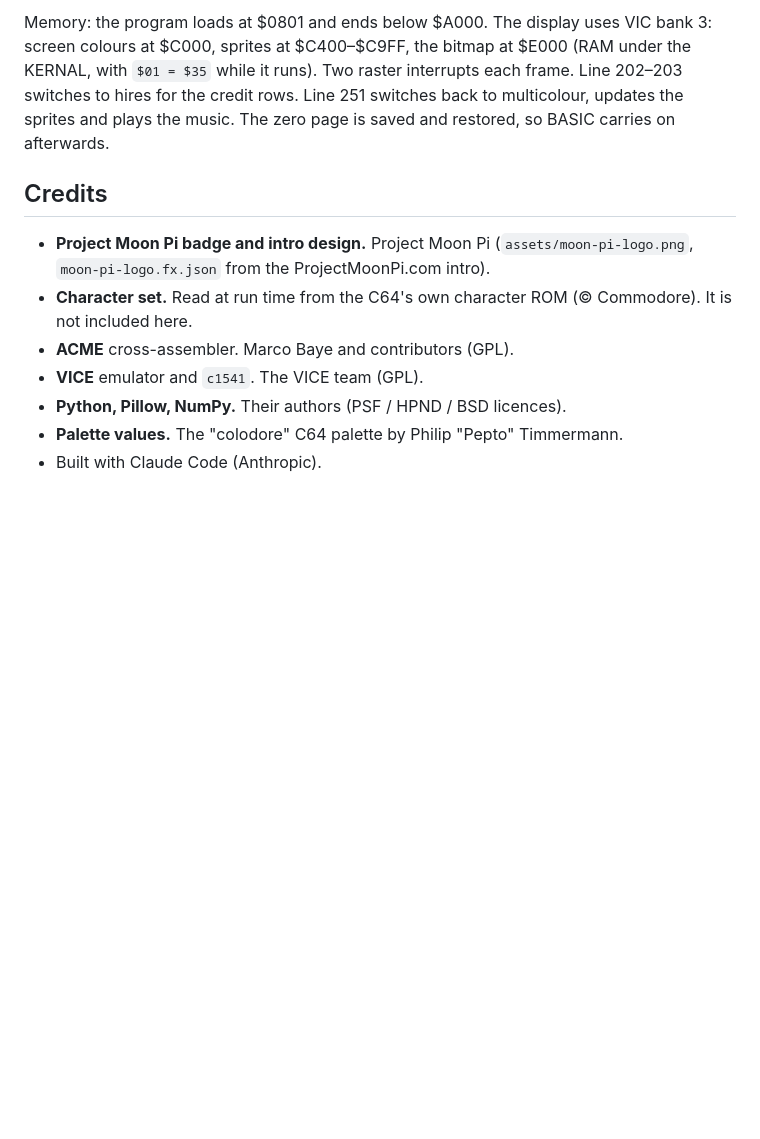
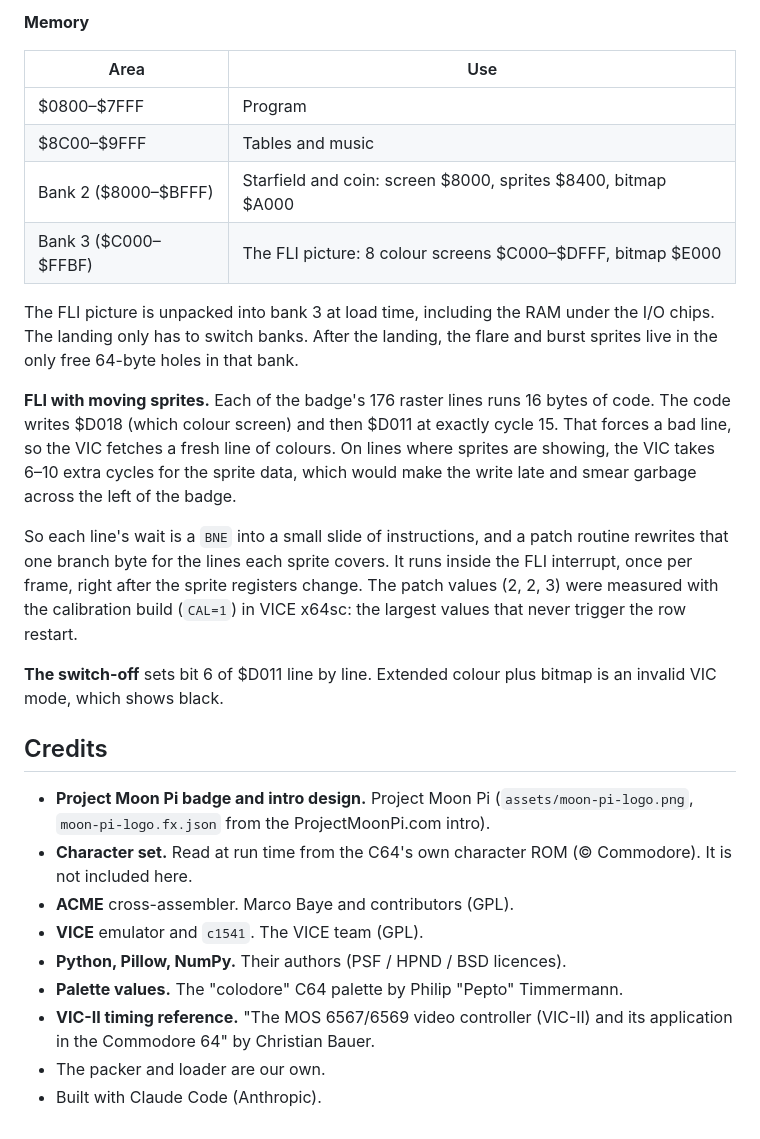
Before and after one commit to projectmoonpi/c64-moonpi-intro, a Markdown page: README.md, the part around one of its changes. GitHub-like rendering; blank space fills up the shorter version.

```diff
--- a/README.md
+++ b/README.md
@@ -38,9 +55,29 @@ for checking.
 
-Memory: the program loads at $0801 and ends below $A000. The display uses VIC bank 3: screen colours at
-$C000, sprites at $C400–$C9FF, the bitmap at $E000 (RAM under the KERNAL, with `$01 = $35` while it runs).
-Two raster interrupts each frame. Line 202–203 switches to hires for the credit rows. Line 251 switches back to
-multicolour, updates the sprites and plays the music. The zero page is saved and restored, so BASIC carries on
-afterwards.
+**Memory**
+
+| Area | Use |
+|---|---|
+| $0800–$7FFF | Program |
+| $8C00–$9FFF | Tables and music |
+| Bank 2 ($8000–$BFFF) | Starfield and coin: screen $8000, sprites $8400, bitmap $A000 |
+| Bank 3 ($C000–$FFBF) | The FLI picture: 8 colour screens $C000–$DFFF, bitmap $E000 |
+
+The FLI picture is unpacked into bank 3 at load time, including the RAM under the I/O chips. The landing only
+has to switch banks. After the landing, the flare and burst sprites live in the only free 64-byte holes in that
+bank.
+
+**FLI with moving sprites.** Each of the badge's 176 raster lines runs 16 bytes of code. The code writes $D018
+(which colour screen) and then $D011 at exactly cycle 15. That forces a bad line, so the VIC fetches a fresh
+line of colours. On lines where sprites are showing, the VIC takes 6–10 extra cycles for the sprite data, which
+would make the write late and smear garbage across the left of the badge.
+
+So each line's wait is a `BNE` into a small slide of instructions, and a patch routine rewrites that one branch
+byte for the lines each sprite covers. It runs inside the FLI interrupt, once per frame, right after the sprite
+registers change. The patch values (2, 2, 3) were measured with the calibration build (`CAL=1`) in VICE x64sc:
+the largest values that never trigger the row restart.
+
+**The switch-off** sets bit 6 of $D011 line by line. Extended colour plus bitmap is an invalid VIC mode, which
+shows black.
 
 ## Credits
 
@@ -51,4 +88,7 @@ afterwards.
 - **VICE** emulator and `c1541`. The VICE team (GPL).
 - **Python, Pillow, NumPy.** Their authors (PSF / HPND / BSD licences).
 - **Palette values.** The "colodore" C64 palette by Philip "Pepto" Timmermann.
+- **VIC-II timing reference.** "The MOS 6567/6569 video controller (VIC-II) and its application in the
+  Commodore 64" by Christian Bauer.
+- The packer and loader are our own.
 - Built with Claude Code (Anthropic).
```
Also changed, not shown: other parts of README.md (+32 -15 lines), docs/img/screenshot-c64.png (added), 8 other files.
